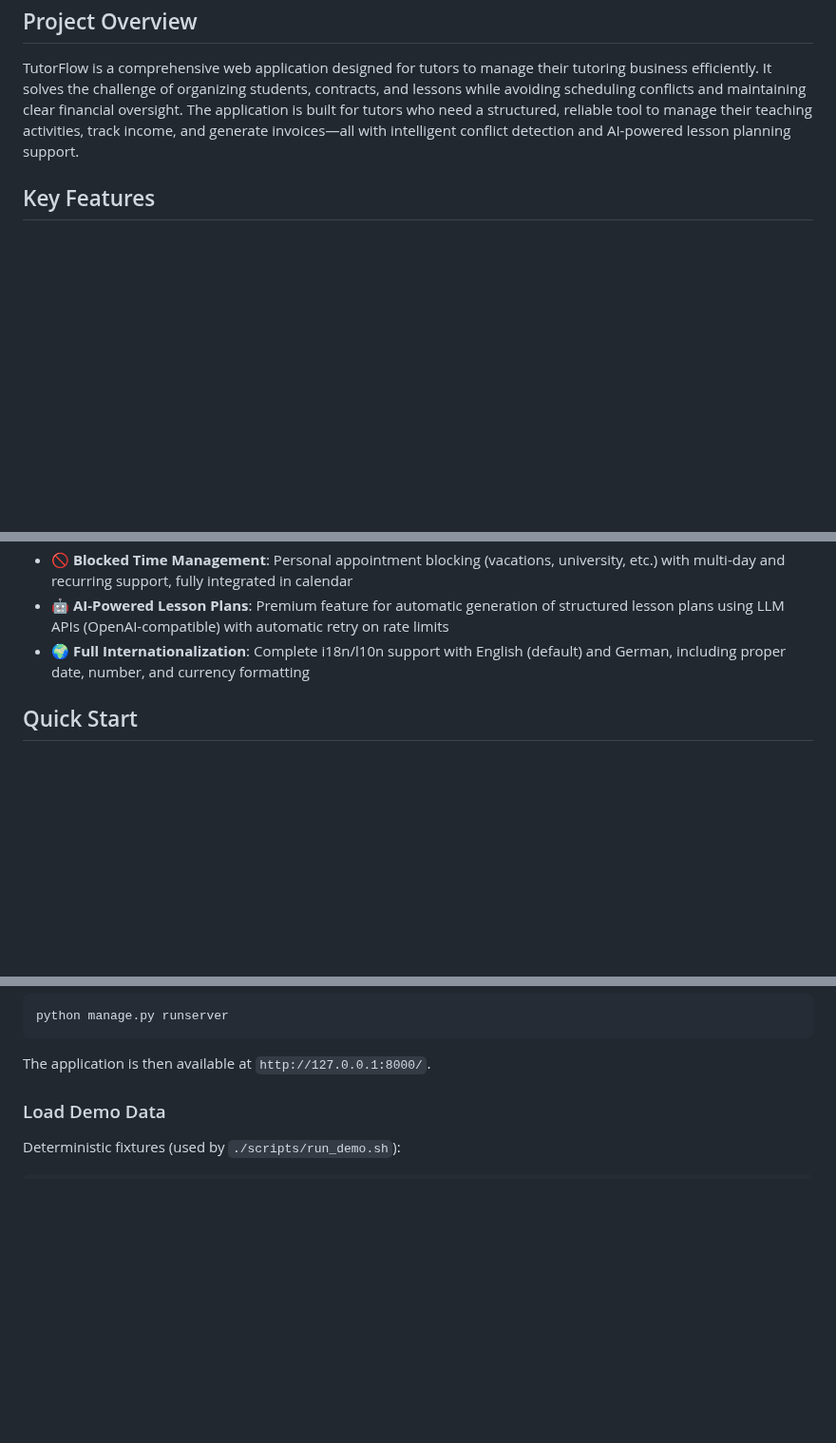
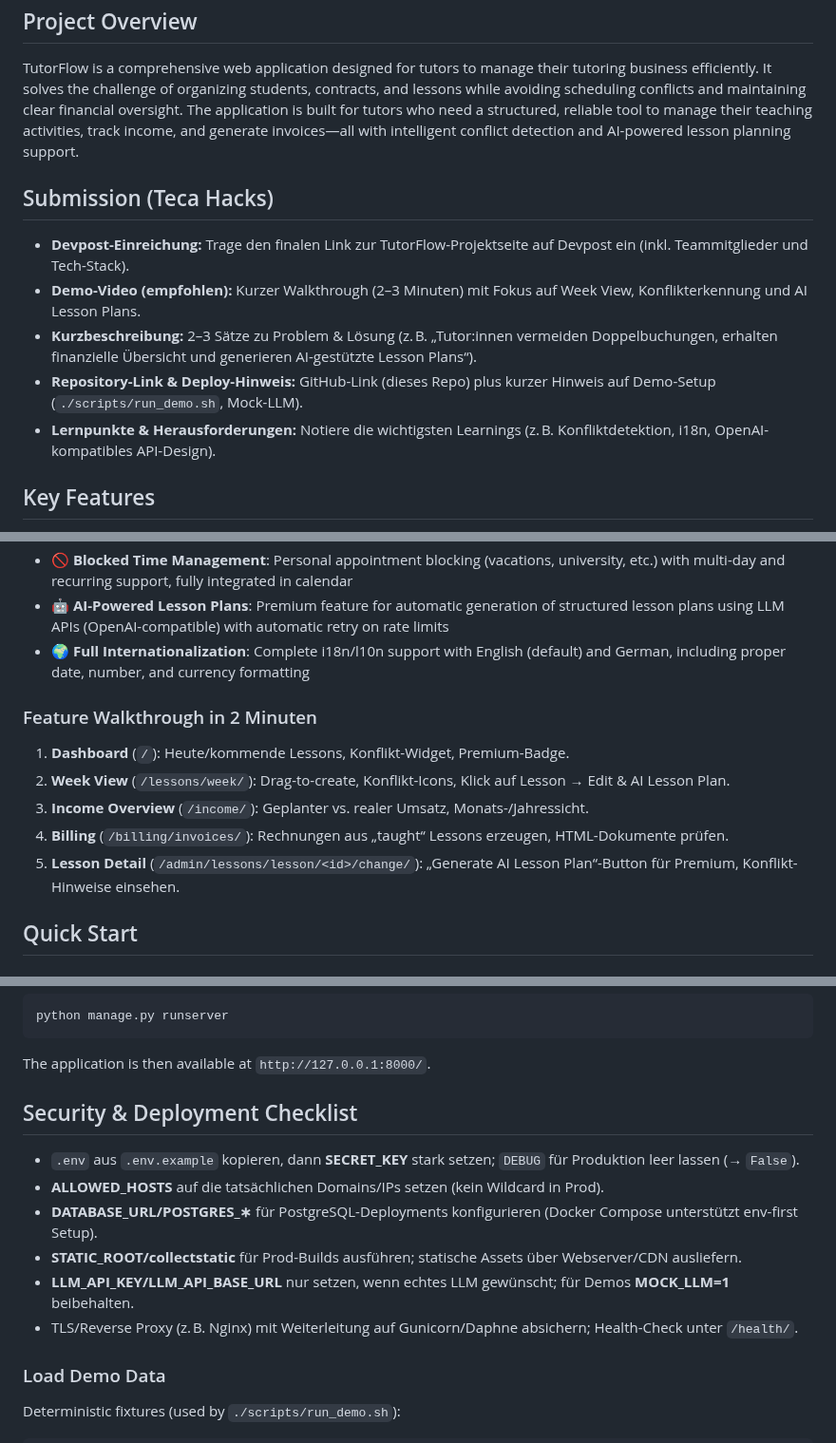
Before and after one commit to andreaseirich/tutorflow, a Markdown page: README.md, 3 parts joined by grey strips. Shown at 95% size. Rendered like a GitHub page; blank space fills up the shorter version.

Commit message:
Add Teca Hacks submission and AI extensibility docs

````diff
--- a/README.md
+++ b/README.md
@@ -29,6 +29,14 @@ cp .env.example .env
 
 TutorFlow is a comprehensive web application designed for tutors to manage their tutoring business efficiently. It solves the challenge of organizing students, contracts, and lessons while avoiding scheduling conflicts and maintaining clear financial oversight. The application is built for tutors who need a structured, reliable tool to manage their teaching activities, track income, and generate invoices—all with intelligent conflict detection and AI-powered lesson planning support.
 
+## Submission (Teca Hacks)
+
+- **Devpost-Einreichung:** Trage den finalen Link zur TutorFlow-Projektseite auf Devpost ein (inkl. Teammitglieder und Tech-Stack).
+- **Demo-Video (empfohlen):** Kurzer Walkthrough (2–3 Minuten) mit Fokus auf Week View, Konflikterkennung und AI Lesson Plans.
+- **Kurzbeschreibung:** 2–3 Sätze zu Problem & Lösung (z. B. „Tutor:innen vermeiden Doppelbuchungen, erhalten finanzielle Übersicht und generieren AI-gestützte Lesson Plans“).
+- **Repository-Link & Deploy-Hinweis:** GitHub-Link (dieses Repo) plus kurzer Hinweis auf Demo-Setup (`./scripts/run_demo.sh`, Mock-LLM).
+- **Lernpunkte & Herausforderungen:** Notiere die wichtigsten Learnings (z. B. Konfliktdetektion, i18n, OpenAI-kompatibles API-Design).
+
 ## Key Features
 
 - **📅 Intelligent Scheduling**: Interactive week view with click-to-create appointments, automatic conflict detection (time overlaps & contract quotas), and recurring lesson support
@@ -37,6 +45,14 @@ TutorFlow is a comprehensive web application designed for tutors to manage their
 - **🚫 Blocked Time Management**: Personal appointment blocking (vacations, university, etc.) with multi-day and recurring support, fully integrated in calendar
 - **🤖 AI-Powered Lesson Plans**: Premium feature for automatic generation of structured lesson plans using LLM APIs (OpenAI-compatible) with automatic retry on rate limits
 - **🌍 Full Internationalization**: Complete i18n/l10n support with English (default) and German, including proper date, number, and currency formatting
+
+### Feature Walkthrough in 2 Minuten
+
+1. **Dashboard** (`/`): Heute/kommende Lessons, Konflikt-Widget, Premium-Badge.
+2. **Week View** (`/lessons/week/`): Drag-to-create, Konflikt-Icons, Klick auf Lesson → Edit & AI Lesson Plan.
+3. **Income Overview** (`/income/`): Geplanter vs. realer Umsatz, Monats-/Jahressicht.
+4. **Billing** (`/billing/invoices/`): Rechnungen aus „taught“ Lessons erzeugen, HTML-Dokumente prüfen.
+5. **Lesson Detail** (`/admin/lessons/lesson/<id>/change/`): „Generate AI Lesson Plan“-Button für Premium, Konflikt-Hinweise einsehen.
 
 ## Quick Start
 
@@ -307,6 +329,15 @@ python manage.py runserver
 ```
 
 The application is then available at `http://127.0.0.1:8000/`.
+
+## Security & Deployment Checklist
+
+- `.env` aus `.env.example` kopieren, dann **SECRET_KEY** stark setzen; `DEBUG` für Produktion leer lassen (→ `False`).
+- **ALLOWED_HOSTS** auf die tatsächlichen Domains/IPs setzen (kein Wildcard in Prod).
+- **DATABASE_URL/POSTGRES_∗** für PostgreSQL-Deployments konfigurieren (Docker Compose unterstützt env-first Setup).
+- **STATIC_ROOT/collectstatic** für Prod-Builds ausführen; statische Assets über Webserver/CDN ausliefern.
+- **LLM_API_KEY/LLM_API_BASE_URL** nur setzen, wenn echtes LLM gewünscht; für Demos **MOCK_LLM=1** beibehalten.
+- TLS/Reverse Proxy (z. B. Nginx) mit Weiterleitung auf Gunicorn/Daphne absichern; Health-Check unter `/health/`.
 
 ### Load Demo Data
 
````
Also changed, not shown: other parts of README.md (+6 -0 lines), docs/ARCHITECTURE.md (+7 -0 lines).
